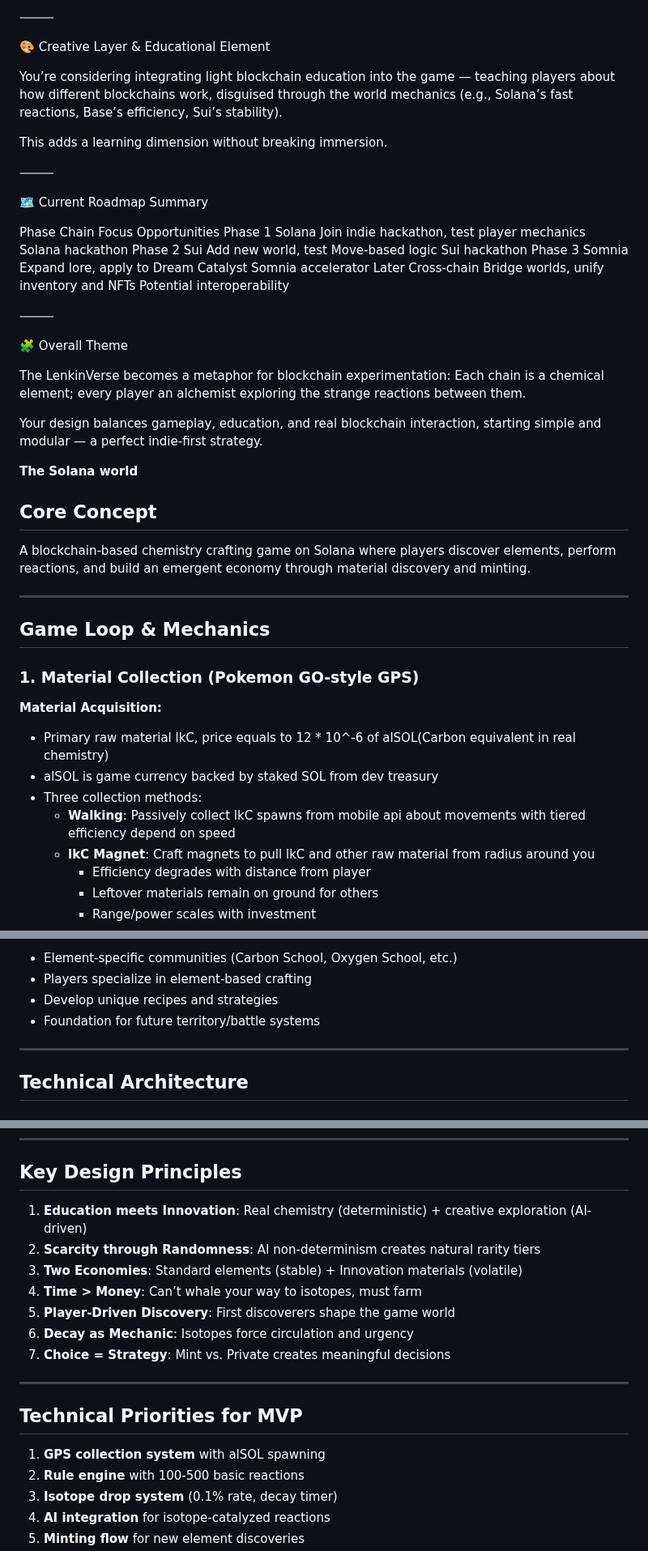
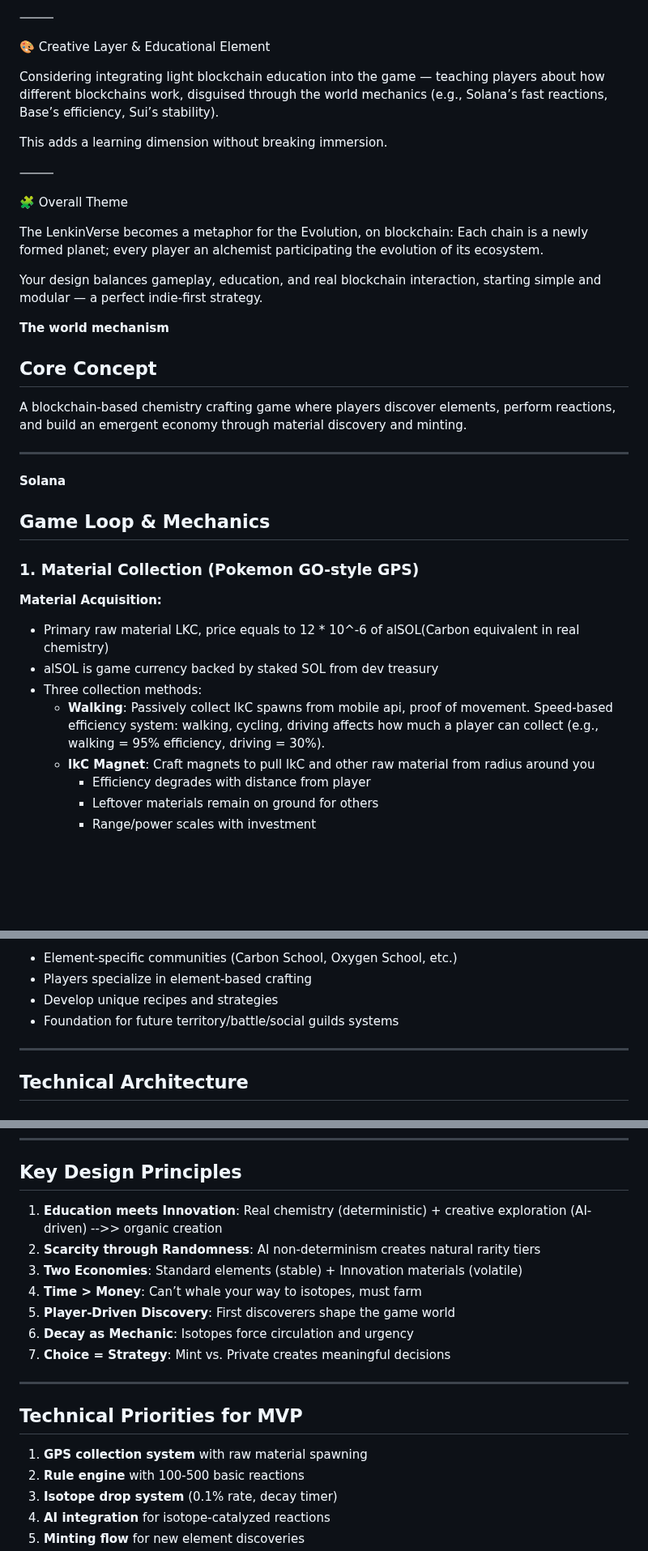
Before and after one commit to Legatia/LenKinVerse, a Markdown page: Vision_v1.md, 3 parts joined by grey strips. Shown at 81% size. Rendered like a GitHub page; blank space fills up the shorter version.

```diff
--- a/Summary1.md
+++ b/Vision_v1.md
@@ -62,37 +57,30 @@ You discussed keeping system-level data (GPS, speed) off-chain, while final outc
 
 🎨 Creative Layer & Educational Element
 
-You’re considering integrating light blockchain education into the game — teaching players about how different blockchains work, disguised through the world mechanics (e.g., Solana’s fast reactions, Base’s efficiency, Sui’s stability).
+Considering integrating light blockchain education into the game — teaching players about how different blockchains work, disguised through the world mechanics (e.g., Solana’s fast reactions, Base’s efficiency, Sui’s stability).
 
 This adds a learning dimension without breaking immersion.
 
-⸻
-
-🗺️ Current Roadmap Summary
-
-Phase	Chain	Focus	Opportunities
-Phase 1	Solana	Join indie hackathon, test player mechanics	Solana hackathon
-Phase 2	Sui	Add new world, test Move-based logic	Sui hackathon
-Phase 3	Somnia	Expand lore, apply to Dream Catalyst	Somnia accelerator
-Later	Cross-chain	Bridge worlds, unify inventory and NFTs	Potential interoperability
 
 
 ⸻
 
 🧩 Overall Theme
 
-The LenkinVerse becomes a metaphor for blockchain experimentation:
-Each chain is a chemical element; every player an alchemist exploring the strange reactions between them.
+The LenkinVerse becomes a metaphor for the Evolution, on blockchain:
+Each chain is a newly formed planet; every player an alchemist participating the evolution of its ecosystem.
 
 Your design balances gameplay, education, and real blockchain interaction, starting simple and modular — a perfect indie-first strategy.
 
-**The Solana world**
+**The world mechanism**
 
 ## Core Concept
 
-A blockchain-based chemistry crafting game on Solana where players discover elements, perform reactions, and build an emergent economy through material discovery and minting.
+A blockchain-based chemistry crafting game where players discover elements, perform reactions, and build an emergent economy through material discovery and minting.
 
 -----
+
+**Solana**
 
 ## Game Loop & Mechanics
 
@@ -100,10 +88,11 @@ A blockchain-based chemistry crafting game on Solana where players discover elem
 
 **Material Acquisition:**
 
-- Primary raw material lkC, price equals to 12 * 10^-6 of alSOL(Carbon equivalent in real chemistry)
+- Primary raw material LKC, price equals to 12 * 10^-6 of alSOL(Carbon equivalent in real chemistry)
 - alSOL is game currency backed by staked SOL from dev treasury
 - Three collection methods:
-  - **Walking**: Passively collect lkC spawns from mobile api about movements with tiered efficiency depend on speed
+  - **Walking**: Passively collect lkC spawns from mobile api, proof of movement.
+  Speed-based efficiency system: walking, cycling, driving affects how much a player can collect (e.g., walking = 95% efficiency, driving = 30%).
   - **lkC Magnet**: Craft magnets to pull lkC and other raw material from radius around you
     - Efficiency degrades with distance from player
     - Leftover materials remain on ground for others
@@ -208,7 +197,7 @@ A blockchain-based chemistry crafting game on Solana where players discover elem
 - Element-specific communities (Carbon School, Oxygen School, etc.)
 - Players specialize in element-based crafting
 - Develop unique recipes and strategies
-- Foundation for future territory/battle systems
+- Foundation for future territory/battle/social guilds systems
 
 -----
 
@@ -337,7 +326,7 @@ OUTPUT:
 
 ## Key Design Principles
 
-1. **Education meets Innovation**: Real chemistry (deterministic) + creative exploration (AI-driven)
+1. **Education meets Innovation**: Real chemistry (deterministic) + creative exploration (AI-driven) -->> organic creation
 1. **Scarcity through Randomness**: AI non-determinism creates natural rarity tiers
 1. **Two Economies**: Standard elements (stable) + Innovation materials (volatile)
 1. **Time > Money**: Can’t whale your way to isotopes, must farm
@@ -349,7 +338,7 @@ OUTPUT:
 
 ## Technical Priorities for MVP
 
-1. **GPS collection system** with alSOL spawning
+1. **GPS collection system** with raw material spawning
 1. **Rule engine** with 100-500 basic reactions
 1. **Isotope drop system** (0.1% rate, decay timer)
 1. **AI integration** for isotope-catalyzed reactions
```
Also changed, not shown: other parts of Vision_v1.md (+9 -23 lines).
